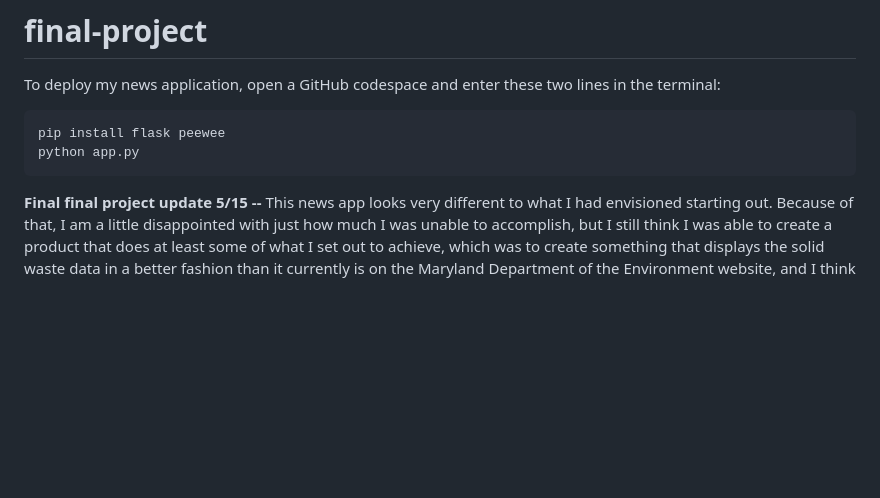
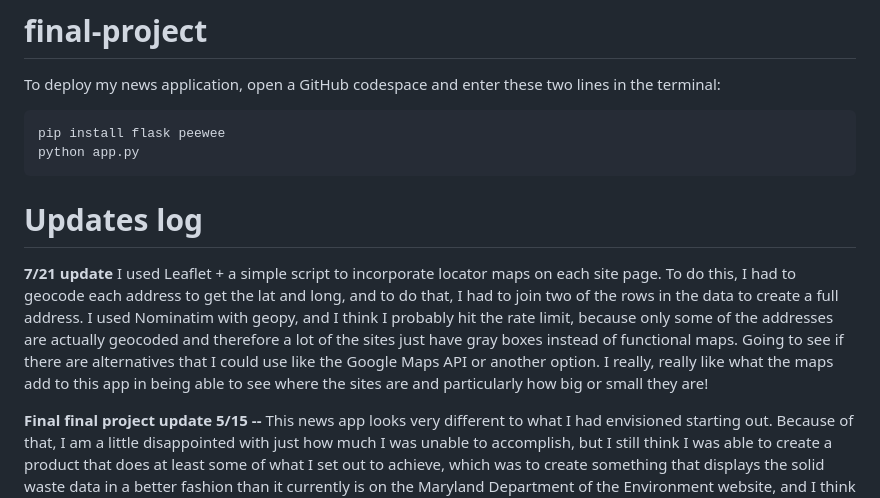
Before and after one commit to amahaja25/solid-waste, a Markdown page: README.md, the part around the change. Rendered like a GitHub page; blank space fills up the shorter version.

````diff
--- a/README.md
+++ b/README.md
@@ -7,6 +7,10 @@ To deploy my news application, open a GitHub codespace and enter these two lines
 pip install flask peewee
 python app.py
 ```
+# Updates log
+<b>7/21 update </b>
+I used Leaflet + a simple script to incorporate locator maps on each site page. To do this, I had to geocode each address to get the lat and long, and to do that, I had to join two of the rows in the data to create a full address. I used Nominatim with geopy, and I think I probably hit the rate limit, because only some of the addresses are actually geocoded and therefore a lot of the sites just have gray boxes instead of functional maps. Going to see if there are alternatives that I could use like the Google Maps API or another option. I really, really like what the maps add to this app in being able to see where the sites are and particularly how big or small they are!
+
 <b>Final final project update 5/15 --</b>
 This news app looks very different to what I had envisioned starting out. Because of that, I am a little disappointed with just how much I was unable to accomplish, but I still think I was able to create a product that does at least some of what I set out to achieve, which was to create something that displays the solid waste data in a better fashion than it currently is on the Maryland Department of the Environment website, and I think I did that! Even just the few paragraphs I added to each of the violation type pages give at least a little more context to what the data actually is and the significance of one of these violations, which is definitely a step up from the original site, in my opinion. My news app is just deployed within GitHub Codespaces right now, but I plan to put it on a GitHub pages site after this.
 
````
